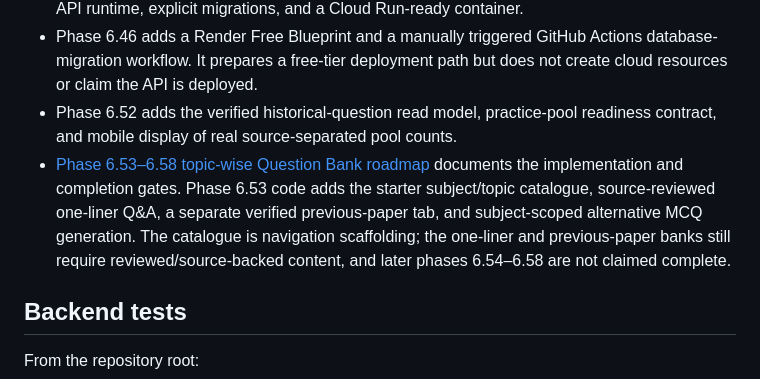
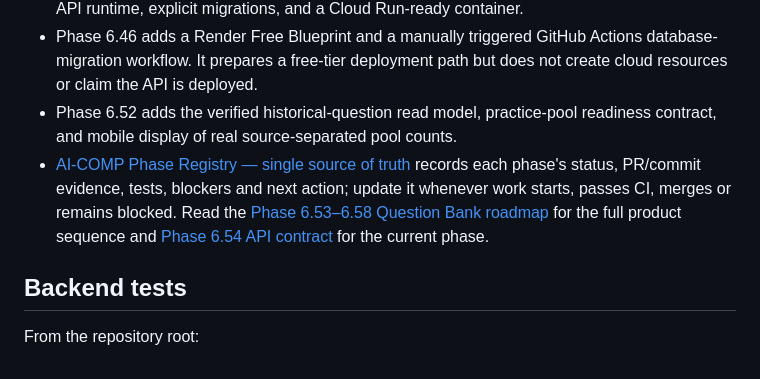
Before and after one commit to snchat78-svg/AI-COMP, a Markdown page: README.md, the part around the change. Rendered like a GitHub page.

Commit message:
docs: make phase registry the project tracking source of truth

```diff
--- a/README.md
+++ b/README.md
@@ -12,7 +12,7 @@ AI-COMP is a Python/FastAPI backend for competitive-exam paper research, verifie
 - Phase 6.45 adds fail-closed Firebase ID-token verification, the configured PostgreSQL/Firebase API runtime, explicit migrations, and a Cloud Run-ready container.
 - Phase 6.46 adds a Render Free Blueprint and a manually triggered GitHub Actions database-migration workflow. It prepares a free-tier deployment path but does not create cloud resources or claim the API is deployed.
 - Phase 6.52 adds the verified historical-question read model, practice-pool readiness contract, and mobile display of real source-separated pool counts.
-- [Phase 6.53–6.58 topic-wise Question Bank roadmap](docs/PHASE_6_53_TOPICWISE_QUESTION_BANK_ROADMAP.md) documents the implementation and completion gates. Phase 6.53 code adds the starter subject/topic catalogue, source-reviewed one-liner Q&A, a separate verified previous-paper tab, and subject-scoped alternative MCQ generation. The catalogue is navigation scaffolding; the one-liner and previous-paper banks still require reviewed/source-backed content, and later phases 6.54–6.58 are not claimed complete.
+- [AI-COMP Phase Registry — single source of truth](docs/PHASE_REGISTRY.md) records each phase's status, PR/commit evidence, tests, blockers and next action; update it whenever work starts, passes CI, merges or remains blocked. Read the [Phase 6.53–6.58 Question Bank roadmap](docs/PHASE_6_53_TOPICWISE_QUESTION_BANK_ROADMAP.md) for the full product sequence and [Phase 6.54 API contract](docs/PHASE_6_54_TOPIC_PREVIOUS_PAPER_API.md) for the current phase.
 
 ## Backend tests
 
```
